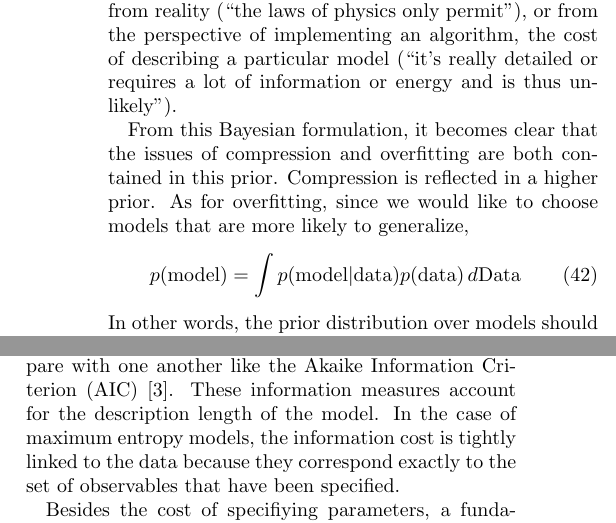
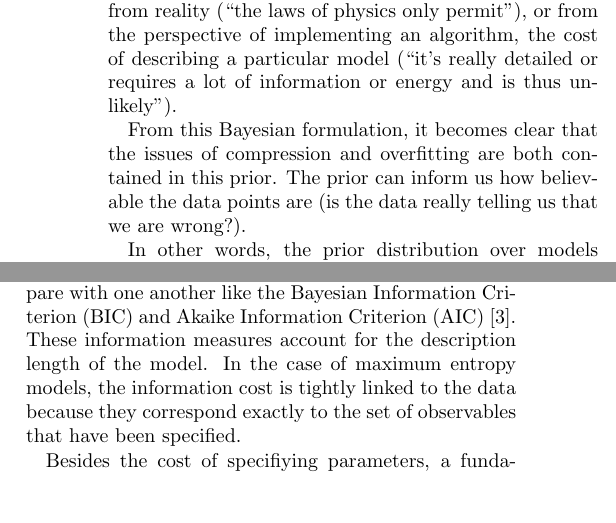
Before and after one commit to eltrompetero/coniii, a LaTeX paper (guide_arxiv.tex): two parts of the columns of page 6 of 9, joined at a grey line, cut so that both start at the same text, the shorter picture padded with empty space. Compiled offline with pdfLaTeX.

Commit message:
more updates

```diff
--- a/guide_arxiv.tex
+++ b/guide_arxiv.tex
@@ -355,10 +355,8 @@ Model selection involves a tradeoff between a detailed, specific model that can
 \end{align}
 In other words, the most likely model is the one that is supported by the data and is not entirely suprising considering our prior beliefs|here we can ignore the denominator as a normalizing factor because we are not considering multiple data sets. The prior can reflect either subjective assumptions on the part of the scientist about what models are important to consider (``we only care about this class of models"), objective constraints from reality (``the laws of physics only permit''), or from the perspective of implementing an algorithm, the cost of describing a particular model (``it's really detailed or requires a lot of information or energy and is thus unlikely'').
 
-From this Bayesian formulation, it becomes clear that the issues of compression and overfitting are both contained in this prior. Compression is reflected in a higher prior. As for overfitting, since we would like to choose models that are more likely to generalize,
-\begin{align}
-	p({\rm model}) &= \int p({\rm model}|{\rm data})p({\rm data})\,d{\rm Data}
-\end{align}
+From this Bayesian formulation, it becomes clear that the issues of compression and overfitting are both contained in this prior. The prior can inform us how believable the data points are (is the data really telling us that we are wrong?).
+
 In other words, the prior distribution over models should reflect the variation in the models that can come from alternative data sets. By asserting that the parameters do not just reflect likelihood maximiation with respect to the data set at hand, we can enforce generalization...how is compression related to generalization? This doesn't seem so obvious to me...
 
 Maximum entropy provides a natural framework for model selection because we can construct a hierarchy of increasingly complicated models by adding more constraints. Since adding constraints must always reduce or maintain the entropy of the model, we can order models into a sequence such that entropy monotonically decreases until the probability distribution has been matched exactly. This entropic difference is
@@ -373,7 +371,7 @@ With the Ising model, one such sequence can be constructed by constraining up to
 In this case, fixing all $k$th order moments for all spins is equivalent to fixing the $k$th order marginal probabilities $p(\sigma_{\rm i_1},...,\sigma_{\rm i_k})$. At the Nth order model, $2^N-1$ paramters have been specified, and the probability distribution is fit exactly.
 
 The prior term in Eq ?? $p({\rm model})$ embodies this cost.
-There are a number of ways to consider how models compare with one another like the Akaike Information Criterion (AIC) \cite{Lee:2015ev}.
+There are a number of ways to consider how models compare with one another like the Bayesian Information Criterion (BIC) and Akaike Information Criterion (AIC) \cite{Lee:2015ev}.
 These information measures account for the description length of the model. In the case of maximum entropy models, the information cost is tightly linked to the data because they correspond exactly to the set of observables that have been specified.
 
 
```
